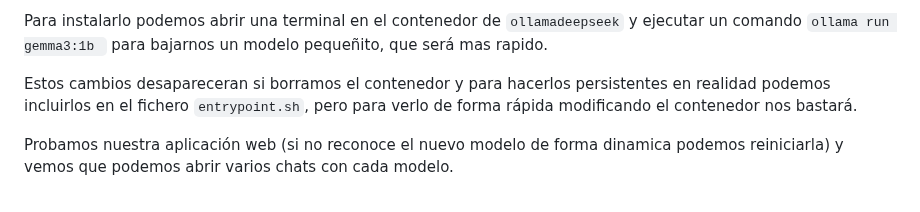
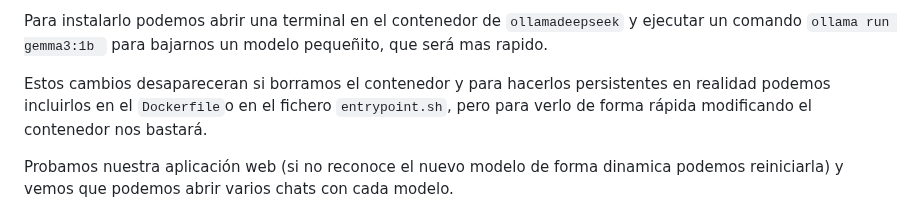
Before and after one commit to cpl-ceste/docker_exercices, a Markdown page: 05_ejercicio/readme.md, the part around the change. Rendered like a GitHub page.

Commit message:
update exercice 5

```diff
--- a/05_ejercicio/readme.md
+++ b/05_ejercicio/readme.md
@@ -172,7 +172,7 @@ Analizamos como se ha construido la imagen e inspeccionamos los contenedores
 
 Para instalarlo podemos abrir una terminal en el contenedor de `ollamadeepseek` y ejecutar un comando `ollama run gemma3:1b ` para bajarnos un modelo pequeñito, que será mas rapido.
 
-Estos cambios desapareceran si borramos el contenedor y para hacerlos persistentes en realidad podemos incluirlos en el fichero `entrypoint.sh`, pero para verlo de forma rápida modificando el contenedor nos bastará.
+Estos cambios desapareceran si borramos el contenedor y para hacerlos persistentes en realidad podemos incluirlos en el `Dockerfile`o en el fichero `entrypoint.sh`, pero para verlo de forma rápida modificando el contenedor nos bastará.
 
 Probamos nuestra aplicación web (si no reconoce el nuevo modelo de forma dinamica podemos reiniciarla) y vemos que podemos abrir varios chats con cada modelo.
 
```
